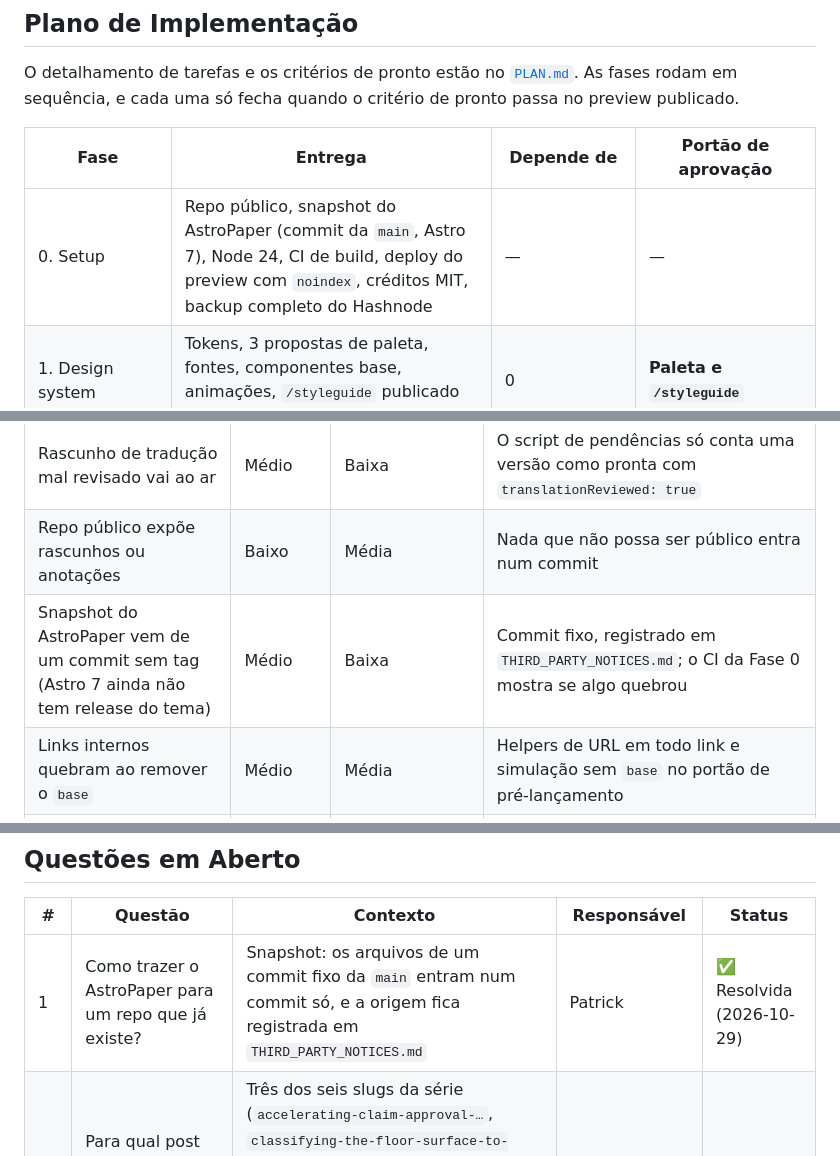
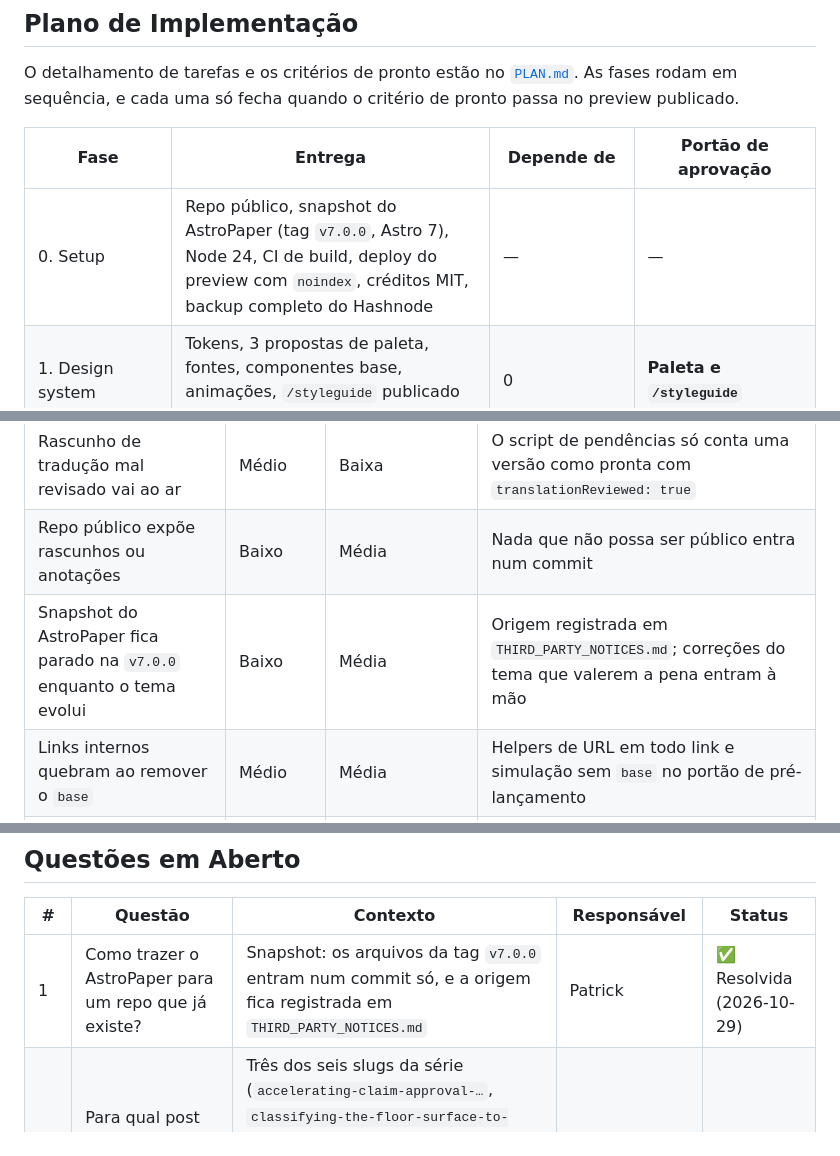
Before and after one commit to cpatrickalves/personal-site, a Markdown page: docs/TDD.md, 3 parts joined by grey strips. GitHub-like rendering.

```diff
--- a/docs/TDD.md
+++ b/docs/TDD.md
@@ -349,7 +349,7 @@ O detalhamento de tarefas e os critérios de pronto estão no [`PLAN.md`](PLAN.m
 
 | Fase | Entrega | Depende de | Portão de aprovação |
 | --- | --- | --- | --- |
-| 0. Setup | Repo público, snapshot do AstroPaper (commit da `main`, Astro 7), Node 24, CI de build, deploy do preview com `noindex`, créditos MIT, backup completo do Hashnode | — | — |
+| 0. Setup | Repo público, snapshot do AstroPaper (tag `v7.0.0`, Astro 7), Node 24, CI de build, deploy do preview com `noindex`, créditos MIT, backup completo do Hashnode | — | — |
 | 1. Design system | Tokens, 3 propostas de paleta, fontes, componentes base, animações, `/styleguide` publicado no preview | 0 | **Paleta e `/styleguide`** |
 | 2. i18n | Locales, coleções por idioma, helpers de URL, `hreflang`, sitemap, RSS, script de pendências | 1 | — |
 | 3. Layout e navegação | Header, menu mobile, busca ⌘K, tema, seletor de idioma, rodapé, 404 | 2 | — |
@@ -373,7 +373,7 @@ O detalhamento de tarefas e os critérios de pronto estão no [`PLAN.md`](PLAN.m
 | Revisão das versões PT-BR atrasa o lançamento | Médio | Média | Rascunhos do agente logo após a Importação; a revisão pode correr em paralelo com ajustes finais |
 | Rascunho de tradução mal revisado vai ao ar | Médio | Baixa | O script de pendências só conta uma versão como pronta com `translationReviewed: true` |
 | Repo público expõe rascunhos ou anotações | Baixo | Média | Nada que não possa ser público entra num commit |
-| Snapshot do AstroPaper vem de um commit sem tag (Astro 7 ainda não tem release do tema) | Médio | Baixa | Commit fixo, registrado em `THIRD_PARTY_NOTICES.md`; o CI da Fase 0 mostra se algo quebrou |
+| Snapshot do AstroPaper fica parado na `v7.0.0` enquanto o tema evolui | Baixo | Média | Origem registrada em `THIRD_PARTY_NOTICES.md`; correções do tema que valerem a pena entram à mão |
 | Links internos quebram ao remover o `base` | Médio | Média | Helpers de URL em todo link e simulação sem `base` no portão de pré-lançamento |
 | Ilhas React e Mermaid pesam no Lighthouse | Médio | Média | Hidratar só sob demanda (busca ao abrir a paleta, componentes ao entrar na tela); o mermaid só carrega em páginas com diagrama; rehype-mermaid no build como alternativa |
 | Umami só comprovado depois da Virada | Baixo | Baixa | Inspeção do HTML na Fase 6; um erro se corrige com um deploy |
@@ -384,7 +384,7 @@ O detalhamento de tarefas e os critérios de pronto estão no [`PLAN.md`](PLAN.m
 
 | # | Questão | Contexto | Responsável | Status |
 | --- | --- | --- | --- | --- |
-| 1 | Como trazer o AstroPaper para um repo que já existe? | Snapshot: os arquivos de um commit fixo da `main` entram num commit só, e a origem fica registrada em `THIRD_PARTY_NOTICES.md` | Patrick | ✅ Resolvida (2026-10-29) |
+| 1 | Como trazer o AstroPaper para um repo que já existe? | Snapshot: os arquivos da tag `v7.0.0` entram num commit só, e a origem fica registrada em `THIRD_PARTY_NOTICES.md` | Patrick | ✅ Resolvida (2026-10-29) |
 | 2 | Para qual post os projetos da série portfólio apontam? | Três dos seis slugs da série (`accelerating-claim-approval-…`, `classifying-the-floor-surface-to-help-robots-…`, `predict-the-occurrence-of-diabetes`) estão nos pares de possíveis duplicatas. A decisão sobre duplicatas define o link do card. | Patrick (Fase 7) | 🔴 Aberta |
 | 3 | O endpoint `.md` do Hashnode funciona para todos os posts? | Sim: 200 com `text/markdown` nos 18 posts, testado em 2026-10-29 | Agente | ✅ Resolvida (2026-10-29) |
 | 4 | Qual versão do Astro usar? | Astro 7 (latest 7.4.4, exige Node >= 22.23.4). O AstroPaper suporta o Astro 7 na `main`, ainda sem release. Node 24 LTS. | Patrick | ✅ Resolvida (2026-10-29) |
```
Also changed, not shown: THIRD_PARTY_NOTICES.md (added, +62 -0 lines), docs/PLAN.md (+3 -3 lines).
